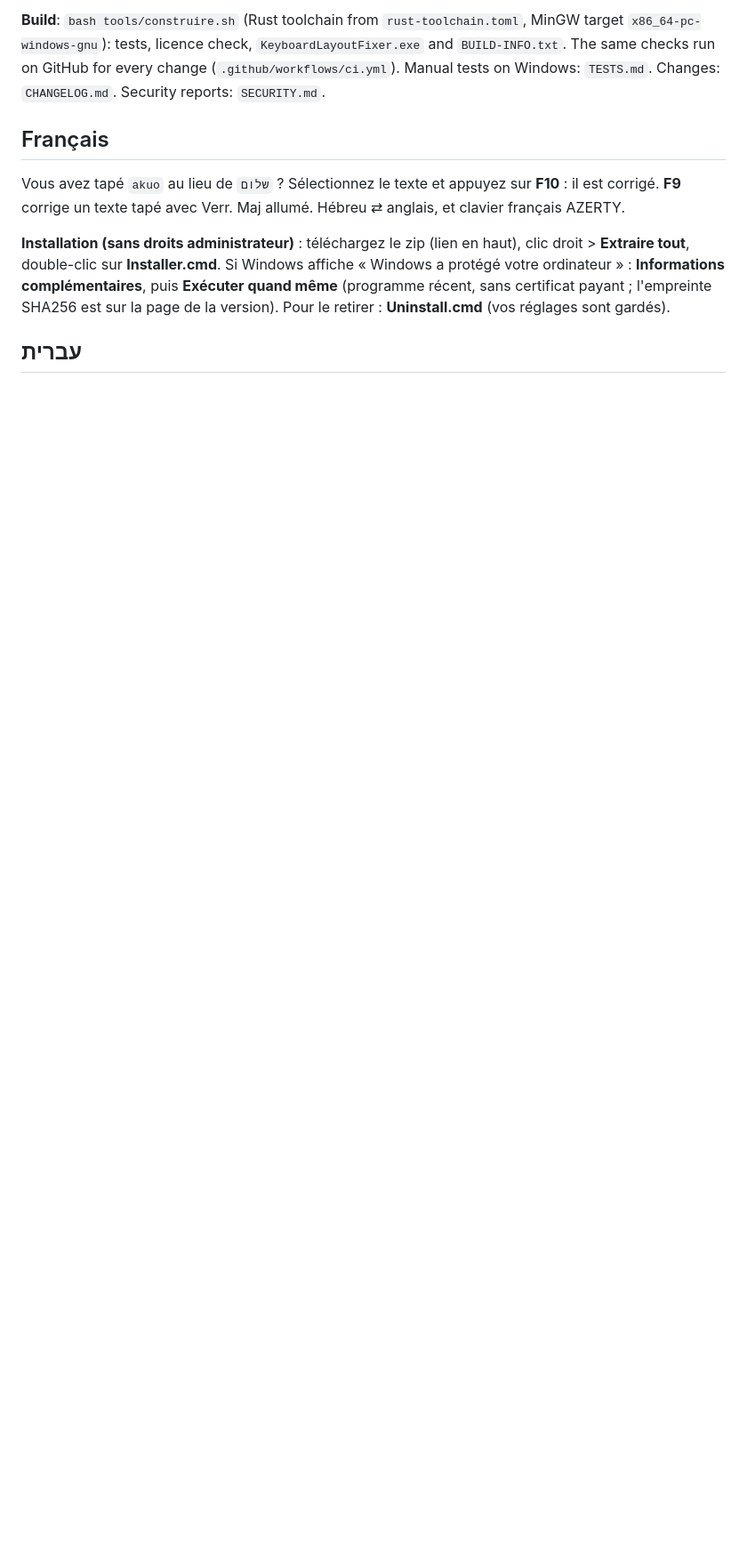
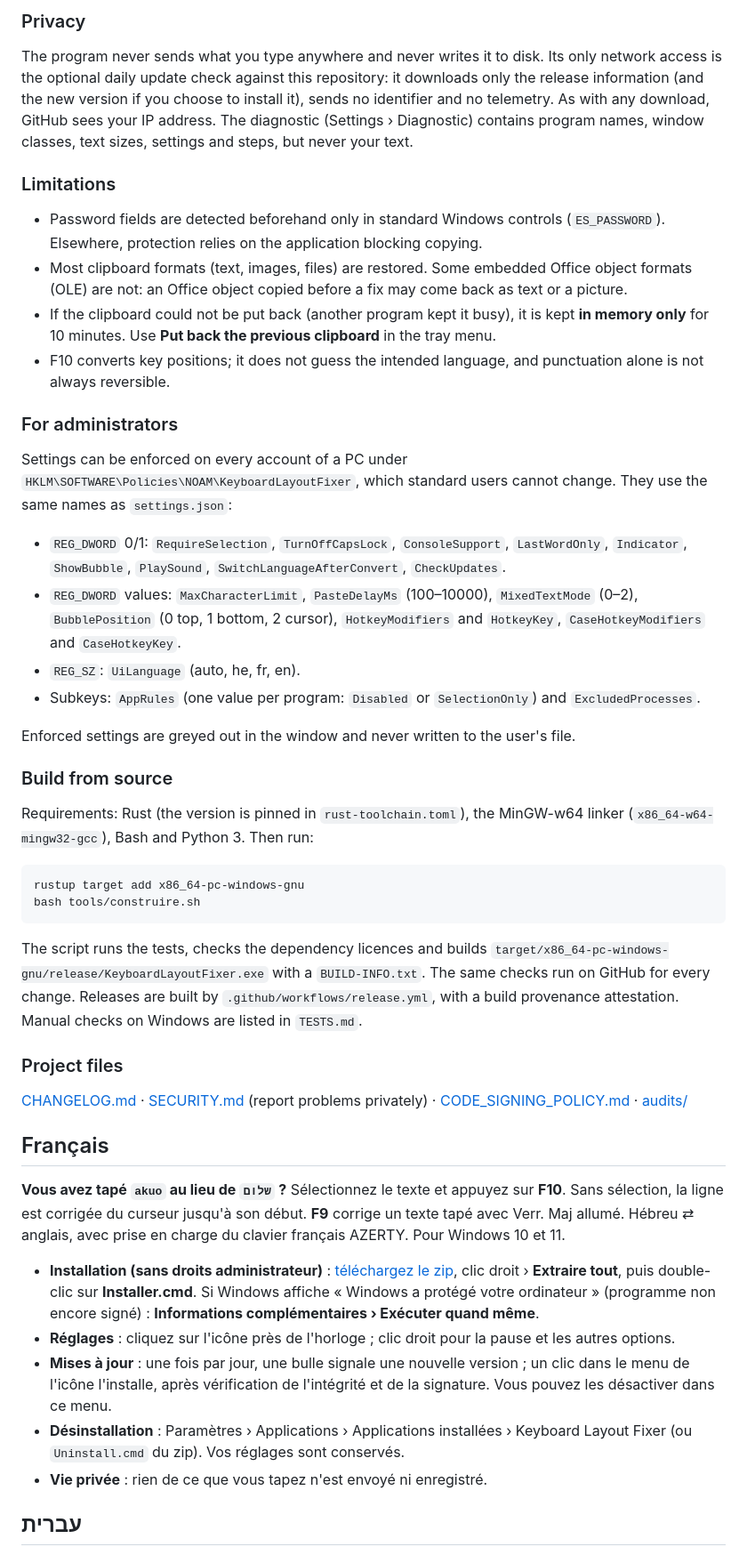
Before and after one commit to breslev558/hebrew-keyboard-layout-fixer, a Markdown page: README.md, the part around one of its changes. Shown at 89% size. GitHub-like rendering; blank space fills up the shorter version.

````diff
--- a/README.md
+++ b/README.md
@@ -38,16 +45,44 @@ position, diagnostic, export/import). An administrator can impose settings on a
 
-**Build**: `bash tools/construire.sh` (Rust toolchain from `rust-toolchain.toml`, MinGW target `x86_64-pc-windows-gnu`):
-tests, licence check, `KeyboardLayoutFixer.exe` and `BUILD-INFO.txt`. The same checks run on GitHub for every change (`.github/workflows/ci.yml`). Manual tests on Windows: `TESTS.md`. Changes: `CHANGELOG.md`. Security reports: `SECURITY.md`.
+### Privacy
+The program never sends what you type anywhere and never writes it to disk. Its only network access is the optional daily update check against this repository: it downloads only the release information (and the new version if you choose to install it), sends no identifier and no telemetry. As with any download, GitHub sees your IP address. The diagnostic (Settings › Diagnostic) contains program names, window classes, text sizes, settings and steps, but never your text.
+
+### Limitations
+- Password fields are detected beforehand only in standard Windows controls (`ES_PASSWORD`). Elsewhere, protection relies on the application blocking copying.
+- Most clipboard formats (text, images, files) are restored. Some embedded Office object formats (OLE) are not: an Office object copied before a fix may come back as text or a picture.
+- If the clipboard could not be put back (another program kept it busy), it is kept **in memory only** for 10 minutes. Use **Put back the previous clipboard** in the tray menu.
+- F10 converts key positions; it does not guess the intended language, and punctuation alone is not always reversible.
+
+### For administrators
+Settings can be enforced on every account of a PC under `HKLM\SOFTWARE\Policies\NOAM\KeyboardLayoutFixer`, which standard users cannot change. They use the same names as `settings.json`:
+- `REG_DWORD` 0/1: `RequireSelection`, `TurnOffCapsLock`, `ConsoleSupport`, `LastWordOnly`, `Indicator`, `ShowBubble`, `PlaySound`, `SwitchLanguageAfterConvert`, `CheckUpdates`.
+- `REG_DWORD` values: `MaxCharacterLimit`, `PasteDelayMs` (100–10000), `MixedTextMode` (0–2), `BubblePosition` (0 top, 1 bottom, 2 cursor), `HotkeyModifiers` and `HotkeyKey`, `CaseHotkeyModifiers` and `CaseHotkeyKey`.
+- `REG_SZ`: `UiLanguage` (auto, he, fr, en).
+- Subkeys: `AppRules` (one value per program: `Disabled` or `SelectionOnly`) and `ExcludedProcesses`.
+
+Enforced settings are greyed out in the window and never written to the user's file.
+
+### Build from source
+Requirements: Rust (the version is pinned in `rust-toolchain.toml`), the MinGW-w64 linker (`x86_64-w64-mingw32-gcc`), Bash and Python 3. Then run:
+
+```
+rustup target add x86_64-pc-windows-gnu
+bash tools/construire.sh
+```
+
+The script runs the tests, checks the dependency licences and builds `target/x86_64-pc-windows-gnu/release/KeyboardLayoutFixer.exe` with a `BUILD-INFO.txt`. The same checks run on GitHub for every change. Releases are built by `.github/workflows/release.yml`, with a build provenance attestation. Manual checks on Windows are listed in `TESTS.md`.
+
+### Project files
+[CHANGELOG.md](CHANGELOG.md) · [SECURITY.md](SECURITY.md) (report problems privately) · [CODE_SIGNING_POLICY.md](CODE_SIGNING_POLICY.md) · [audits/](audits)
 
 ## Français
 
-Vous avez tapé `akuo` au lieu de `שלום` ? Sélectionnez le texte et appuyez sur **F10** : il est corrigé.
-**F9** corrige un texte tapé avec Verr. Maj allumé. Hébreu ⇄ anglais, et clavier français AZERTY.
+**Vous avez tapé `akuo` au lieu de `שלום` ?** Sélectionnez le texte et appuyez sur **F10**. Sans sélection, la ligne est corrigée du curseur jusqu'à son début. **F9** corrige un texte tapé avec Verr. Maj allumé. Hébreu ⇄ anglais, avec prise en charge du clavier français AZERTY. Pour Windows 10 et 11.
 
-**Installation (sans droits administrateur)** : téléchargez le zip (lien en haut), clic droit > **Extraire tout**,
-double-clic sur **Installer.cmd**. Si Windows affiche « Windows a protégé votre ordinateur » : **Informations
-complémentaires**, puis **Exécuter quand même** (programme récent, sans certificat payant ; l'empreinte SHA256 est
-sur la page de la version). Pour le retirer : **Uninstall.cmd** (vos réglages sont gardés).
+- **Installation (sans droits administrateur)** : [téléchargez le zip](https://github.com/breslev558/hebrew-keyboard-layout-fixer/releases/latest/download/KeyboardLayoutFixer.zip), clic droit › **Extraire tout**, puis double-clic sur **Installer.cmd**. Si Windows affiche « Windows a protégé votre ordinateur » (programme non encore signé) : **Informations complémentaires › Exécuter quand même**.
+- **Réglages** : cliquez sur l'icône près de l'horloge ; clic droit pour la pause et les autres options.
+- **Mises à jour** : une fois par jour, une bulle signale une nouvelle version ; un clic dans le menu de l'icône l'installe, après vérification de l'intégrité et de la signature. Vous pouvez les désactiver dans ce menu.
+- **Désinstallation** : Paramètres › Applications › Applications installées › Keyboard Layout Fixer (ou `Uninstall.cmd` du zip). Vos réglages sont conservés.
+- **Vie privée** : rien de ce que vous tapez n'est envoyé ni enregistré.
 
 ## עברית
 
````
Also changed, not shown: other parts of README.md (+41 -32 lines), TESTS.md (+3 -1 lines), docs/logo.png, 1 other file.
